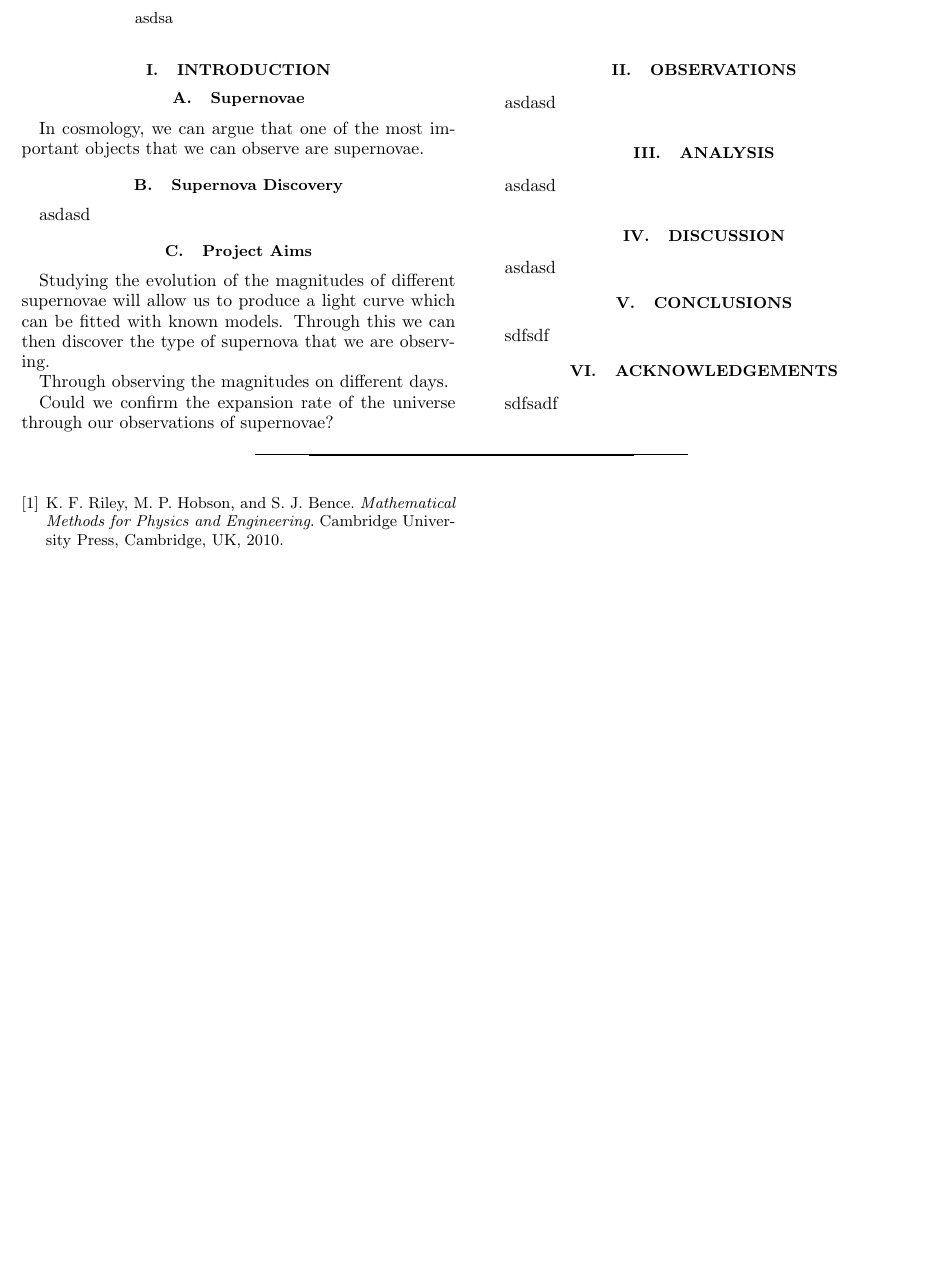
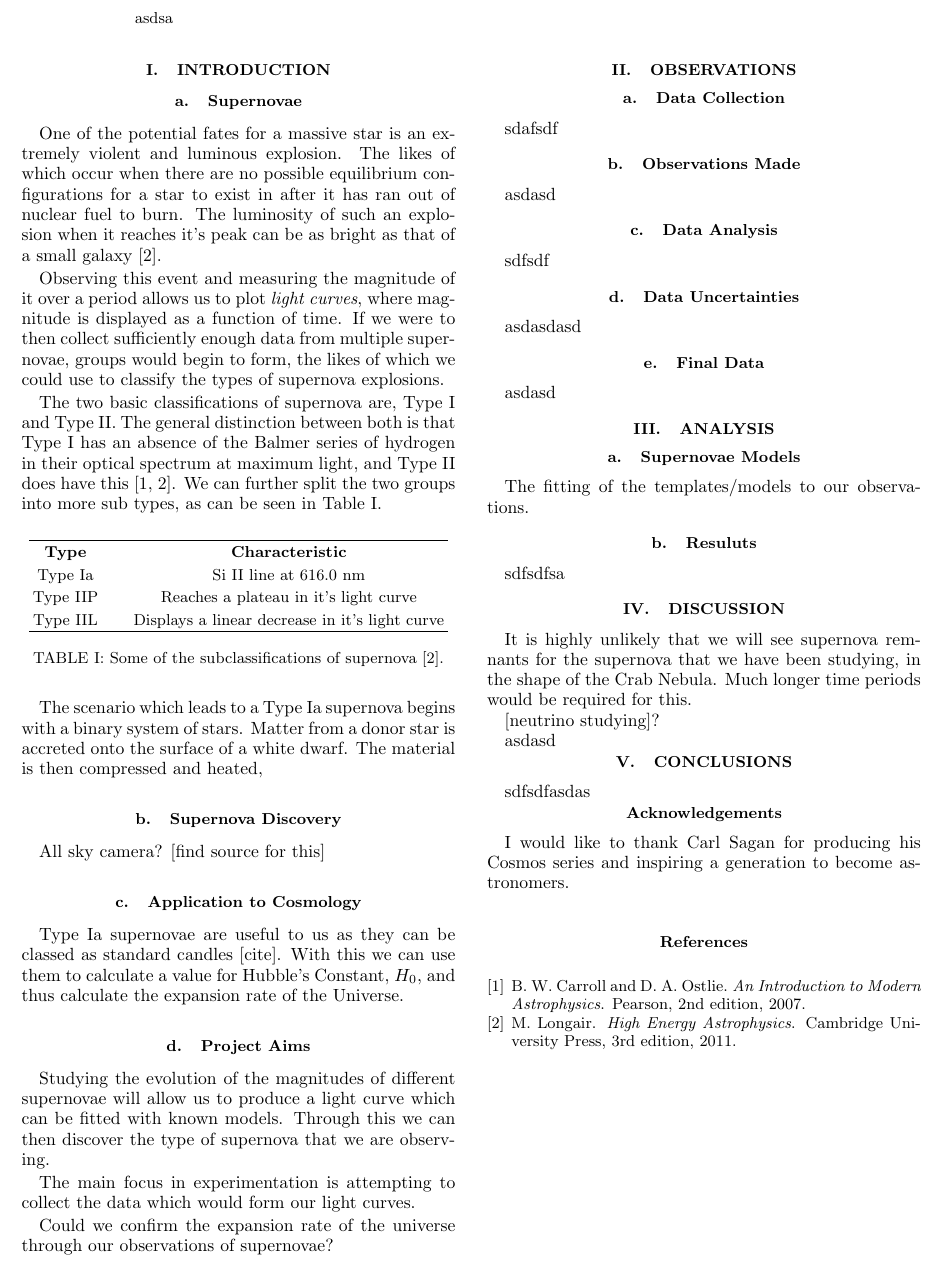
Before and after one commit to cao-jacky/degree_level3, a LaTeX paper (laboratory_project/report/supernovae.tex): part of page 1 of 2, cut so that both start at the same text, the shorter picture padded with empty space. Compiled offline with pdfLaTeX.

Commit message:
lp report began
- introduction
- performed various bits of research today
- other sections 'began'
- .bib bibliography file

```diff
--- a/laboratory_project/report/supernovae.tex
+++ b/laboratory_project/report/supernovae.tex
@@ -1,6 +1,10 @@
 \documentclass[twocolumn]{revtex4}
-\usepackage{graphics,graphicx,epsfig,ulem,amsmath,multirow,gensymb,commath,textcomp,natbib,blindtext}
+\usepackage{graphics,graphicx,epsfig,amsmath,multirow,gensymb,commath,textcomp,natbib,blindtext}
+\usepackage[normalem]{ulem}
 \newcommand{\squeezeup}{\vspace{-2.5mm}}
+
+\def\bibsection{\section*{\refname}}
+\renewcommand{\thesubsection}{\alph{subsection}}
 
 \begin{document}
 
@@ -23,13 +27,39 @@ asdsa
 \subsection{Supernovae}
 \vspace{-2ex}
 
-In cosmology, we can argue that one of the most important objects that we can observe are supernovae.
+One of the potential fates for a massive star is an extremely violent and luminous explosion. The likes of which occur when there are no possible equilibrium configurations for a star to exist in after it has ran out of nuclear fuel to burn. The luminosity of such an explosion when it reaches it's peak can be as bright as that of a small galaxy \cite{longair}.
+
+Observing this event and measuring the magnitude of it over a period allows us to plot {\em light curves\em}, where magnitude is displayed as a function of time. If we were to then collect sufficiently enough data from multiple supernovae, groups would begin to form, the likes of which we could use to classify the types of supernova explosions.
+
+The two basic classifications of supernova are, Type I and Type II. The general distinction between both is that Type I has an absence of the Balmer series of hydrogen in their optical spectrum at maximum light, and Type II does have this \cite{mod_ast, longair}. We can further split the two groups into more sub types, as can be seen in Table \ref{sn_classes}.
+
+\begin{table}[h!]
+\centering
+\begin{tabular}{c@{\hskip 20pt}c}
+ \hline
+ \textbf{Type} & \textbf{Characteristic} \\
+ Type Ia		& Si II line at $616.0$ nm \\
+ Type IIP 		& Reaches a plateau in it's light curve \\
+ Type IIL		& Displays a linear decrease in it's light curve \\
+ \hline
+\end{tabular}
+\caption{Some of the subclassifications of supernova \cite{longair}.}
+\label{sn_classes}
+\end{table}
+
+The scenario which leads to a Type Ia supernova begins with a binary system of stars. Matter from a donor star is accreted onto the surface of a white dwarf. The material is then compressed and heated,
 
 \vspace{-3ex}
 \subsection{Supernova Discovery}
 \vspace{-2ex}
 
-asdasd
+All sky camera? [find source for this]
+
+\vspace{-3ex}
+\subsection{Application to Cosmology}
+\vspace{-2ex}
+
+Type Ia supernovae are useful to us as they can be classed as standard candles [cite]. With this we can use them to calculate a value for Hubble's Constant, $H_0$, and thus calculate the expansion rate of the Universe.
 
 \vspace{-3ex}
 \subsection{Project Aims}
@@ -37,12 +67,38 @@ asdasd
 
 Studying the evolution of the magnitudes of different supernovae will allow us to produce a light curve which can be fitted with known models. Through this we can then discover the type of supernova that we are observing.
 
-Through observing the magnitudes on different days.
+The main focus in experimentation is attempting to collect the data which would form our light curves.
 
 Could we confirm the expansion rate of the universe through our observations of supernovae?
 
 \vspace{-3ex}
 \section{Observations}
+\vspace{-2ex}
+\subsection{Data Collection}
+\vspace{-2ex}
+
+sdafsdf
+
+\vspace{-3ex}
+\subsection{Observations Made}
+\vspace{-2ex}
+
+asdasd
+
+\vspace{-3ex}
+\subsection{Data Analysis}
+\vspace{-2ex}
+
+sdfsdf
+
+\vspace{-3ex}
+\subsection{Data Uncertainties}
+\vspace{-2ex}
+
+asdasdasd
+
+\vspace{-3ex}
+\subsection{Final Data}
 \vspace{-2ex}
 
 asdasd
@@ -50,12 +106,24 @@ asdasd
 \vspace{-3ex}
 \section{Analysis}
 \vspace{-2ex}
+\subsection{Supernovae Models}
+\vspace{-2ex}
 
-asdasd
+The fitting of the templates/models to our observations.
+
+\vspace{-3ex}
+\subsection{Resuluts}
+\vspace{-2ex}
+
+sdfsdfsa
 
 \vspace{-3ex}
 \section{Discussion}
 \vspace{-2ex}
+
+It is highly unlikely that we will see supernova remnants for the supernova that we have been studying, in the shape of the Crab Nebula. Much longer time periods would be required for this.
+
+[neutrino studying]?
 
 asdasd
 
@@ -63,21 +131,21 @@ asdasd
 \section{Conclusions}
 \vspace{-2ex}
 
-sdfsdf
+sdfsdfasdas
 
 \vspace{-5ex}
-\section{Acknowledgements}
+\section*{Acknowledgements}
 \vspace{-2ex}
 
-sdfsadf
+I would like to thank Carl Sagan for producing his Cosmos series and inspiring a generation to become astronomers.
 
-\begin{thebibliography}{5}
-\bibitem{mathmethods}
-	K. F. Riley, M. P. Hobson, and S. J. Bence.
-	\textit{Mathematical Methods for Physics and Engineering}.
-	Cambridge University Press, Cambridge, UK, 2010.
-\end{thebibliography}
+
+\bibliographystyle{abbrv}
+\bibliography{supernovae}
 \clearpage
+
+
+
 
 \vfill
 \twocolumngrid
```
Also changed, not shown: laboratory_project/report/supernovae.bib (added, +27 -0 lines), laboratory_project/report/supernovaeNotes.bib (added, +2 -0 lines), laboratory_project/report/supernovae.bbl (added), laboratory_project/report/supernovae.pdf, 6 other files.
